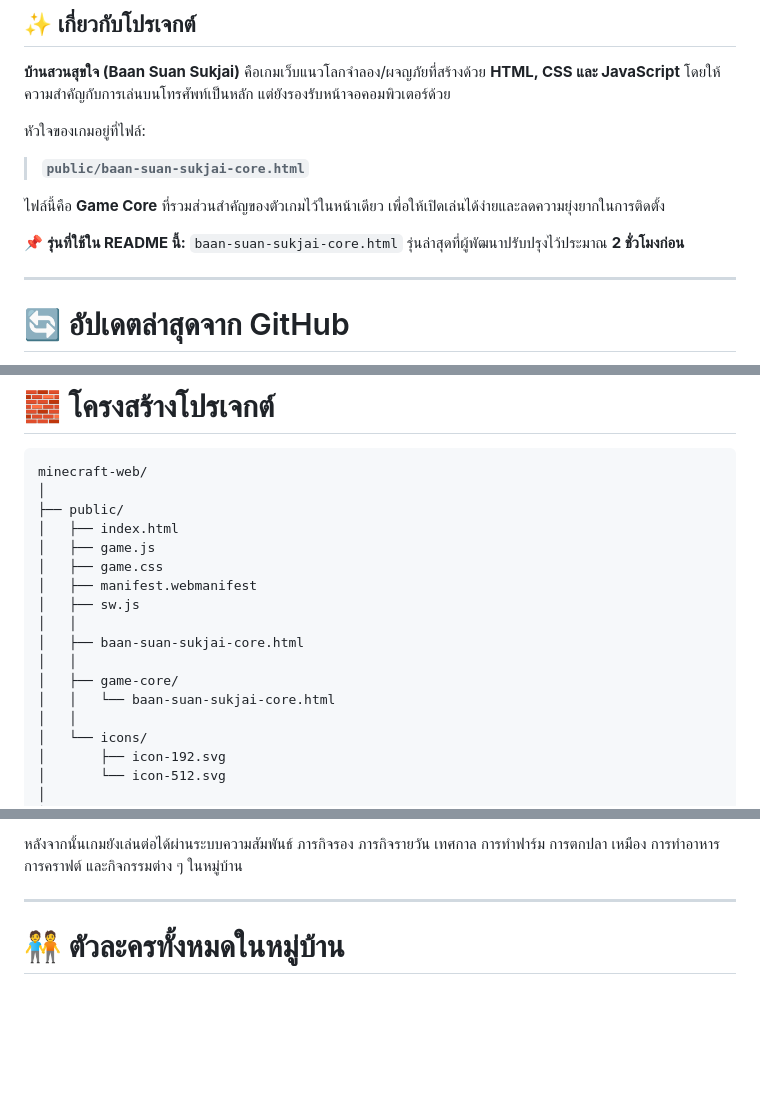
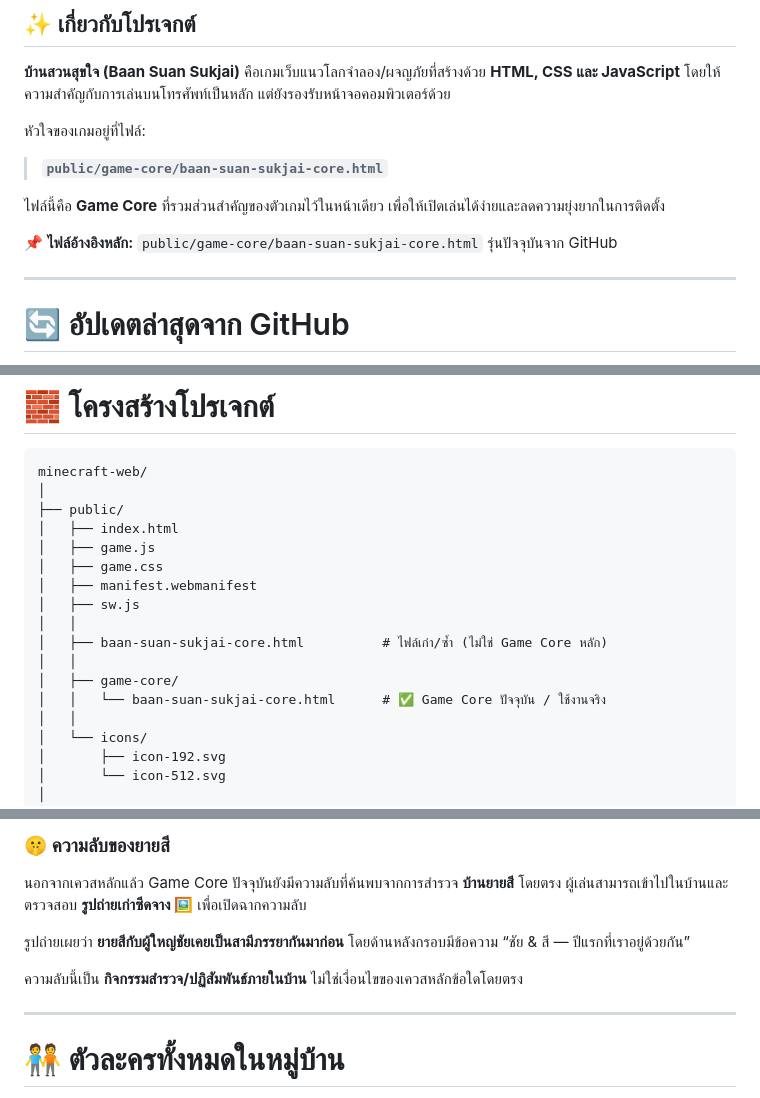
Before and after one commit to Buss2545/minecraft-web, a Markdown page: README.md, 3 parts joined by grey strips. Rendered like a GitHub page; blank space fills up the shorter version.

```diff
--- a/README.md
+++ b/README.md
@@ -29,11 +29,11 @@
 
 หัวใจของเกมอยู่ที่ไฟล์:
 
-> **`public/baan-suan-sukjai-core.html`**
+> **`public/game-core/baan-suan-sukjai-core.html`**
 
 ไฟล์นี้คือ **Game Core** ที่รวมส่วนสำคัญของตัวเกมไว้ในหน้าเดียว เพื่อให้เปิดเล่นได้ง่ายและลดความยุ่งยากในการติดตั้ง
 
-📌 **รุ่นที่ใช้ใน README นี้:** `baan-suan-sukjai-core.html` รุ่นล่าสุดที่ผู้พัฒนาปรับปรุงไว้ประมาณ **2 ชั่วโมงก่อน**
+📌 **ไฟล์อ้างอิงหลัก:** `public/game-core/baan-suan-sukjai-core.html` รุ่นปัจจุบันจาก GitHub
 
 ---
 
@@ -213,10 +213,10 @@ minecraft-web/
 │   ├── manifest.webmanifest
 │   ├── sw.js
 │   │
-│   ├── baan-suan-sukjai-core.html
+│   ├── baan-suan-sukjai-core.html          # ไฟล์เก่า/ซ้ำ (ไม่ใช่ Game Core หลัก)
 │   │
 │   ├── game-core/
-│   │   └── baan-suan-sukjai-core.html
+│   │   └── baan-suan-sukjai-core.html      # ✅ Game Core ปัจจุบัน / ใช้งานจริง
 │   │
 │   └── icons/
 │       ├── icon-192.svg
@@ -451,5 +471,11 @@ Game Core มีระบบธีม Light/Dark และมี Layout Editor
 
-หลังจากนั้นเกมยังเล่นต่อได้ผ่านระบบความสัมพันธ์ ภารกิจรอง ภารกิจรายวัน เทศกาล การทำฟาร์ม การตกปลา เหมือง การทำอาหาร การคราฟต์ และกิจกรรมต่าง ๆ ในหมู่บ้าน
+### 🤫 ความลับของยายสี
+
+นอกจากเควสหลักแล้ว Game Core ปัจจุบันยังมีความลับที่ค้นพบจากการสำรวจ **บ้านยายสี** โดยตรง ผู้เล่นสามารถเข้าไปในบ้านและตรวจสอบ **รูปถ่ายเก่าซีดจาง 🖼️** เพื่อเปิดฉากความลับ
+
+รูปถ่ายเผยว่า **ยายสีกับผู้ใหญ่ชัยเคยเป็นสามีภรรยากันมาก่อน** โดยด้านหลังกรอบมีข้อความ “ชัย & สี — ปีแรกที่เราอยู่ด้วยกัน”
+
+ความลับนี้เป็น **กิจกรรมสำรวจ/ปฏิสัมพันธ์ภายในบ้าน** ไม่ใช่เงื่อนไขของเควสหลักข้อใดโดยตรง
 
 ---
 
```
Also changed, not shown: other parts of README.md (+49 -29 lines).
